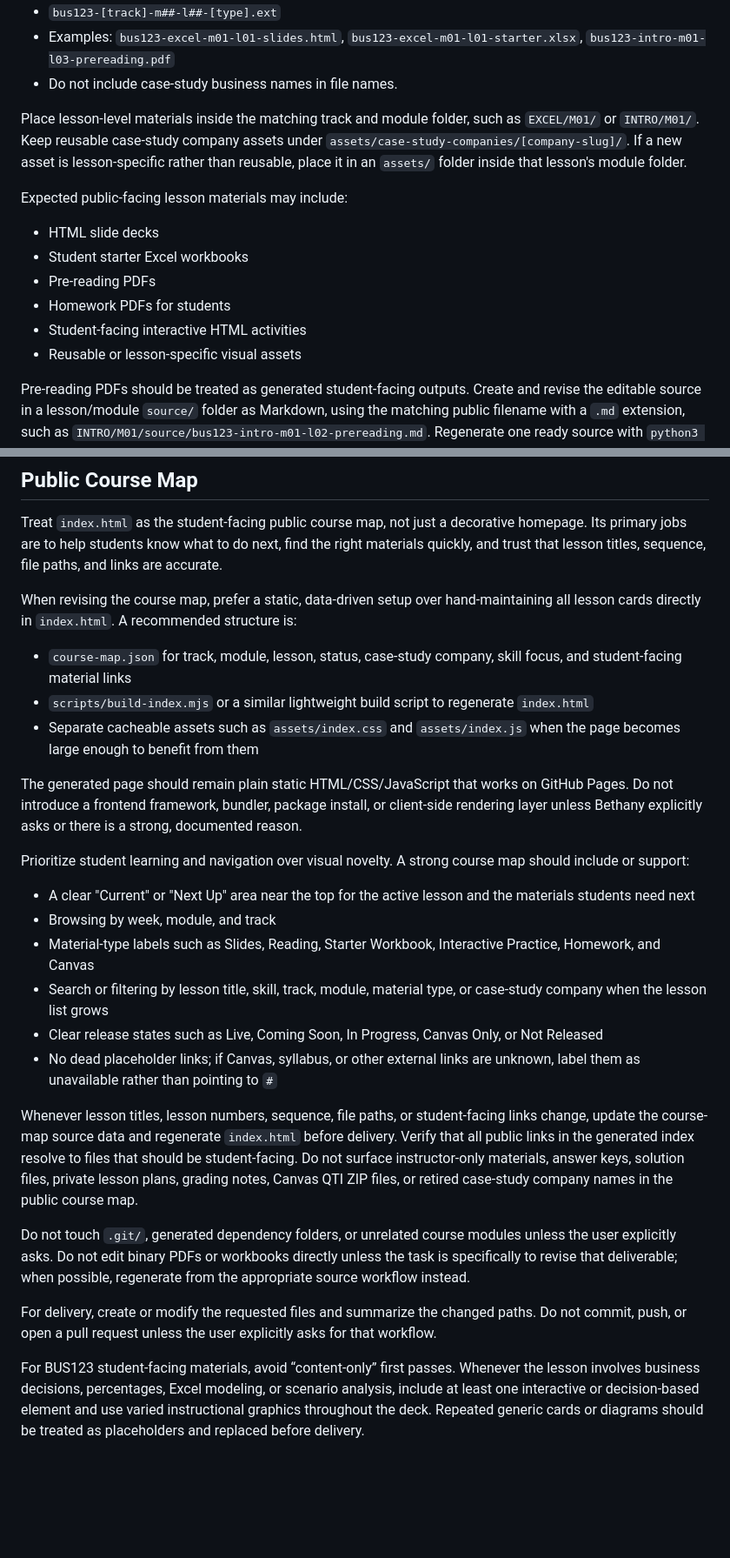
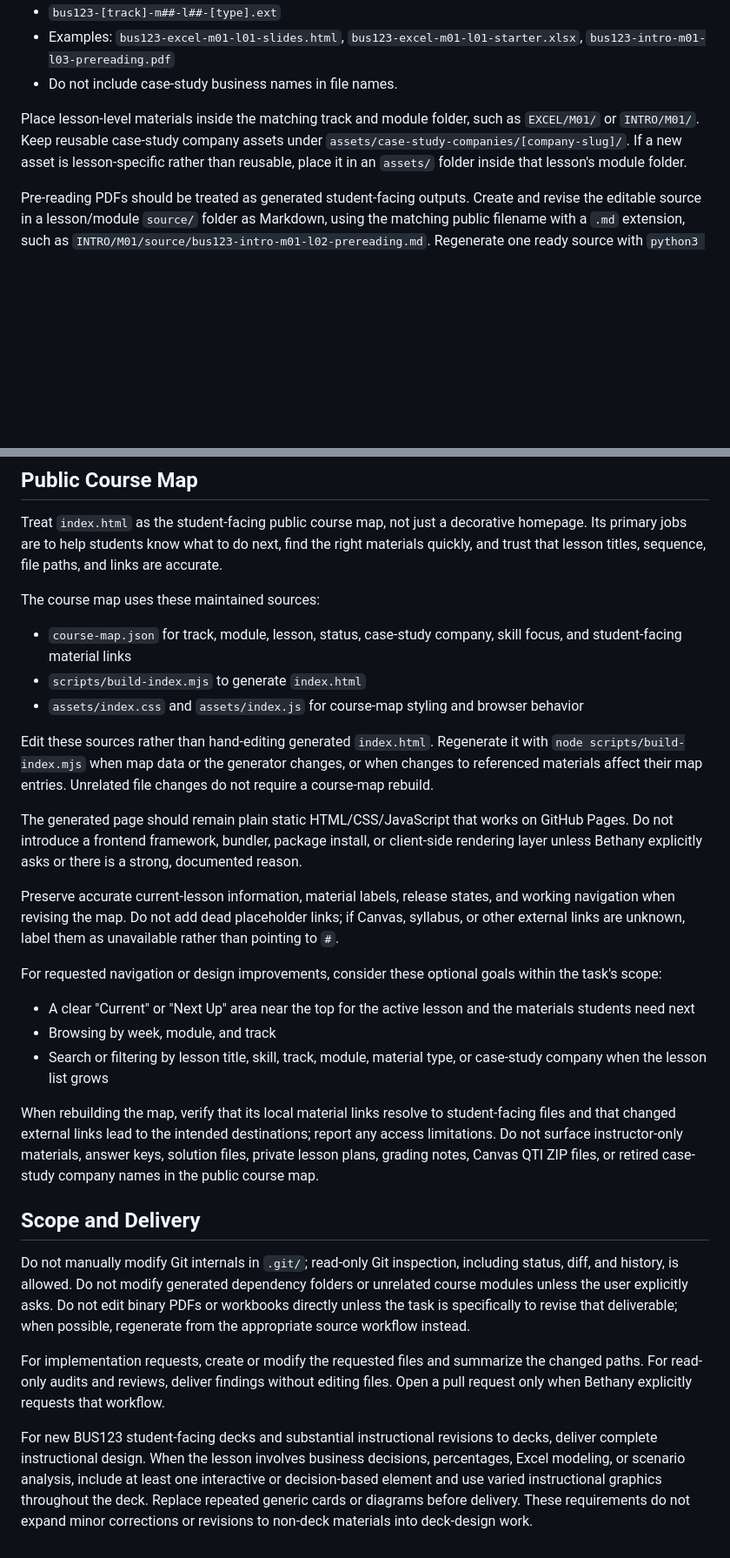
Before and after one commit to bevitts-design/BUS123-Solving-Business-Problems-with-Technology, a Markdown page: AGENTS.md, 2 parts joined by grey strips. Shown at 87% size. Drawn GitHub-style; blank space fills up the shorter version.

```diff
--- a/AGENTS.md
+++ b/AGENTS.md
@@ -41,42 +33,36 @@ When creating or revising lesson files, follow the existing course naming patter
 
 Place lesson-level materials inside the matching track and module folder, such as `EXCEL/M01/` or `INTRO/M01/`. Keep reusable case-study company assets under `assets/case-study-companies/[company-slug]/`. If a new asset is lesson-specific rather than reusable, place it in an `assets/` folder inside that lesson's module folder.
 
-Expected public-facing lesson materials may include:
-
-- HTML slide decks
-- Student starter Excel workbooks
-- Pre-reading PDFs
-- Homework PDFs for students
-- Student-facing interactive HTML activities
-- Reusable or lesson-specific visual assets
-
 Pre-reading PDFs should be treated as generated student-facing outputs. Create and revise the editable source in a lesson/module `source/` folder as Markdown, using the matching public filename with a `.md` extension, such as `INTRO/M01/source/bus123-intro-m01-l02-prereading.md`. Regenerate one ready source with `python3 scripts/build-prereadings.py [source-file]`, or regenerate all ready sources with `python3 scripts/build-prereadings.py --all`. Existing PDFs may have bootstrapped Markdown files marked `status: "draft-from-pdf"`; clean those Markdown drafts and remove the draft status before including them in bulk builds. Do not hand-edit a pre-reading PDF for content changes; direct PDF edits should be limited to page surgery such as merging, splitting, deleting, or reordering pages.
 
 ## Public Course Map
 
 Treat `index.html` as the student-facing public course map, not just a decorative homepage. Its primary jobs are to help students know what to do next, find the right materials quickly, and trust that lesson titles, sequence, file paths, and links are accurate.
 
-When revising the course map, prefer a static, data-driven setup over hand-maintaining all lesson cards directly in `index.html`. A recommended structure is:
+The course map uses these maintained sources:
 
 - `course-map.json` for track, module, lesson, status, case-study company, skill focus, and student-facing material links
-- `scripts/build-index.mjs` or a similar lightweight build script to regenerate `index.html`
-- Separate cacheable assets such as `assets/index.css` and `assets/index.js` when the page becomes large enough to benefit from them
+- `scripts/build-index.mjs` to generate `index.html`
+- `assets/index.css` and `assets/index.js` for course-map styling and browser behavior
+
+Edit these sources rather than hand-editing generated `index.html`. Regenerate it with `node scripts/build-index.mjs` when map data or the generator changes, or when changes to referenced materials affect their map entries. Unrelated file changes do not require a course-map rebuild.
 
 The generated page should remain plain static HTML/CSS/JavaScript that works on GitHub Pages. Do not introduce a frontend framework, bundler, package install, or client-side rendering layer unless Bethany explicitly asks or there is a strong, documented reason.
 
-Prioritize student learning and navigation over visual novelty. A strong course map should include or support:
+Preserve accurate current-lesson information, material labels, release states, and working navigation when revising the map. Do not add dead placeholder links; if Canvas, syllabus, or other external links are unknown, label them as unavailable rather than pointing to `#`.
+
+For requested navigation or design improvements, consider these optional goals within the task's scope:
 
 - A clear "Current" or "Next Up" area near the top for the active lesson and the materials students need next
 - Browsing by week, module, and track
-- Material-type labels such as Slides, Reading, Starter Workbook, Interactive Practice, Homework, and Canvas
 - Search or filtering by lesson title, skill, track, module, material type, or case-study company when the lesson list grows
-- Clear release states such as Live, Coming Soon, In Progress, Canvas Only, or Not Released
-- No dead placeholder links; if Canvas, syllabus, or other external links are unknown, label them as unavailable rather than pointing to `#`
 
-Whenever lesson titles, lesson numbers, sequence, file paths, or student-facing links change, update the course-map source data and regenerate `index.html` before delivery. Verify that all public links in the generated index resolve to files that should be student-facing. Do not surface instructor-only materials, answer keys, solution files, private lesson plans, grading notes, Canvas QTI ZIP files, or retired case-study company names in the public course map.
+When rebuilding the map, verify that its local material links resolve to student-facing files and that changed external links lead to the intended destinations; report any access limitations. Do not surface instructor-only materials, answer keys, solution files, private lesson plans, grading notes, Canvas QTI ZIP files, or retired case-study company names in the public course map.
 
-Do not touch `.git/`, generated dependency folders, or unrelated course modules unless the user explicitly asks. Do not edit binary PDFs or workbooks directly unless the task is specifically to revise that deliverable; when possible, regenerate from the appropriate source workflow instead.
+## Scope and Delivery
 
-For delivery, create or modify the requested files and summarize the changed paths. Do not commit, push, or open a pull request unless the user explicitly asks for that workflow.
+Do not manually modify Git internals in `.git/`; read-only Git inspection, including status, diff, and history, is allowed. Do not modify generated dependency folders or unrelated course modules unless the user explicitly asks. Do not edit binary PDFs or workbooks directly unless the task is specifically to revise that deliverable; when possible, regenerate from the appropriate source workflow instead.
 
-For BUS123 student-facing materials, avoid “content-only” first passes. Whenever the lesson involves business decisions, percentages, Excel modeling, or scenario analysis, include at least one interactive or decision-based element and use varied instructional graphics throughout the deck. Repeated generic cards or diagrams should be treated as placeholders and replaced before delivery.
+For implementation requests, create or modify the requested files and summarize the changed paths. For read-only audits and reviews, deliver findings without editing files. Open a pull request only when Bethany explicitly requests that workflow.
+
+For new BUS123 student-facing decks and substantial instructional revisions to decks, deliver complete instructional design. When the lesson involves business decisions, percentages, Excel modeling, or scenario analysis, include at least one interactive or decision-based element and use varied instructional graphics throughout the deck. Replace repeated generic cards or diagrams before delivery. These requirements do not expand minor corrections or revisions to non-deck materials into deck-design work.
```
Also changed, not shown: other parts of AGENTS.md (+6 -14 lines).
